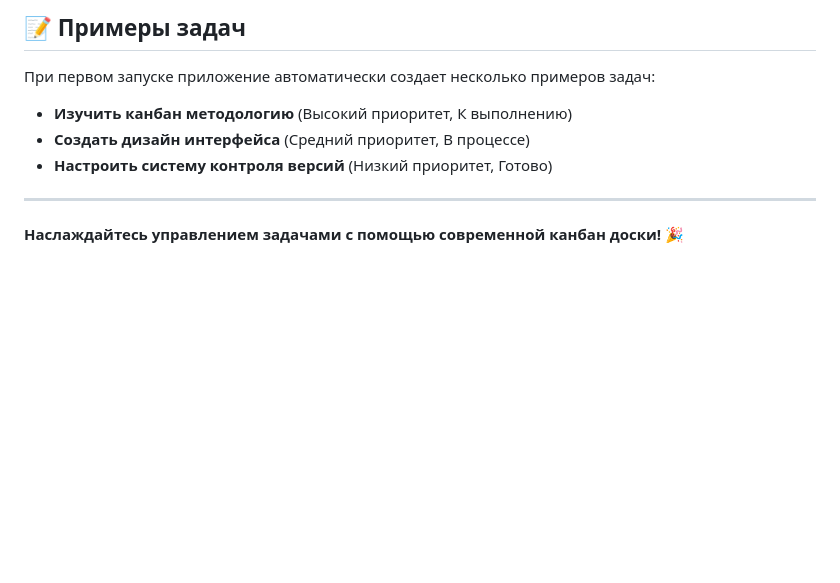
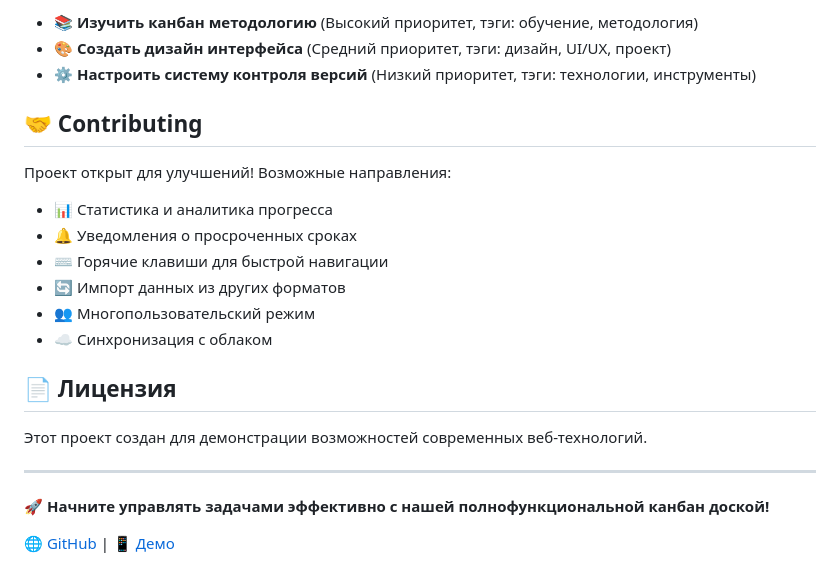
Before and after one commit to magish2112/canban, a Markdown page: README.md, the part around one of its changes. Drawn GitHub-style; blank space fills up the shorter version.

```diff
--- a/README.md
+++ b/README.md
@@ -77,12 +139,25 @@
 
-## 📝 Примеры задач
+- **📚 Изучить канбан методологию** (Высокий приоритет, тэги: обучение, методология)
+- **🎨 Создать дизайн интерфейса** (Средний приоритет, тэги: дизайн, UI/UX, проект)
+- **⚙️ Настроить систему контроля версий** (Низкий приоритет, тэги: технологии, инструменты)
 
-При первом запуске приложение автоматически создает несколько примеров задач:
+## 🤝 Contributing
 
-- **Изучить канбан методологию** (Высокий приоритет, К выполнению)
-- **Создать дизайн интерфейса** (Средний приоритет, В процессе)
-- **Настроить систему контроля версий** (Низкий приоритет, Готово)
+Проект открыт для улучшений! Возможные направления:
+
+- 📊 Статистика и аналитика прогресса
+- 🔔 Уведомления о просроченных сроках
+- ⌨️ Горячие клавиши для быстрой навигации
+- 🔄 Импорт данных из других форматов
+- 👥 Многопользовательский режим
+- ☁️ Синхронизация с облаком
+
+## 📄 Лицензия
+
+Этот проект создан для демонстрации возможностей современных веб-технологий.
 
 ---
 
-**Наслаждайтесь управлением задачами с помощью современной канбан доски!** 🎉
+**🚀 Начните управлять задачами эффективно с нашей полнофункциональной канбан доской!**
+
+[🌐 GitHub](https://github.com/magish2112/canban) | [📱 Демо](https://magish2112.github.io/canban/)
```
Also changed, not shown: other parts of README.md (+108 -46 lines).
